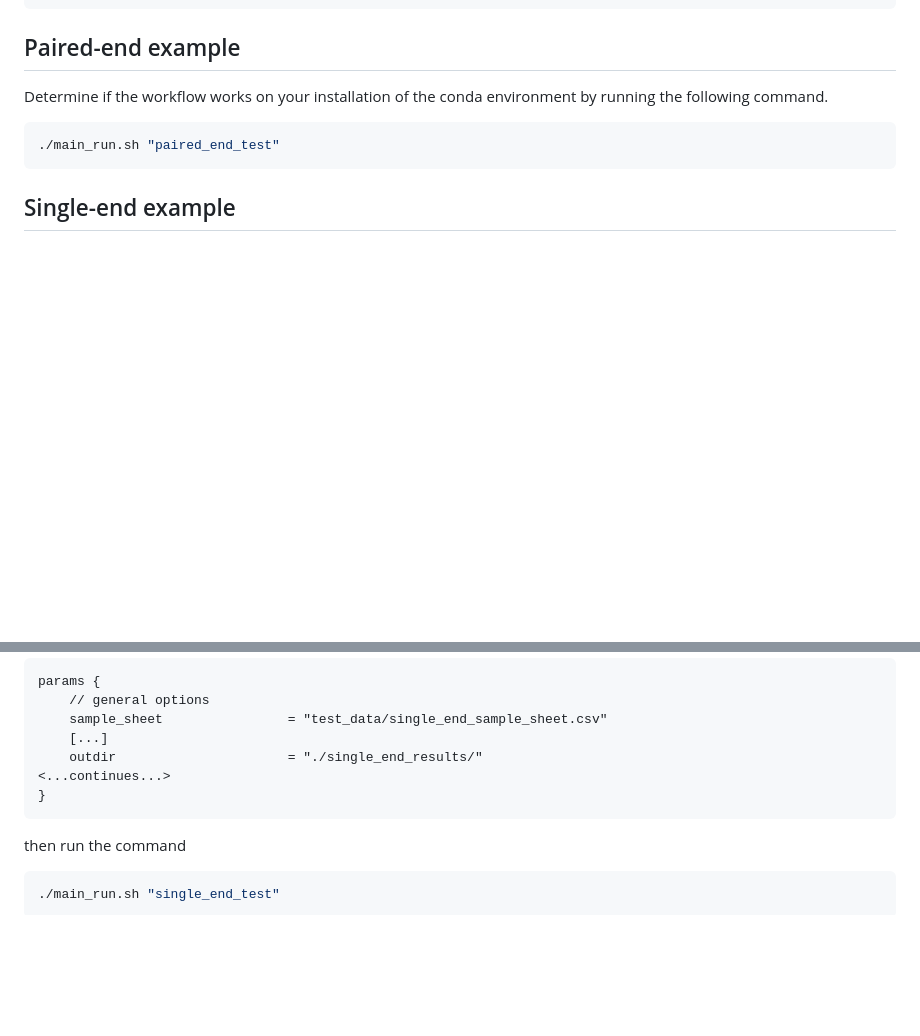
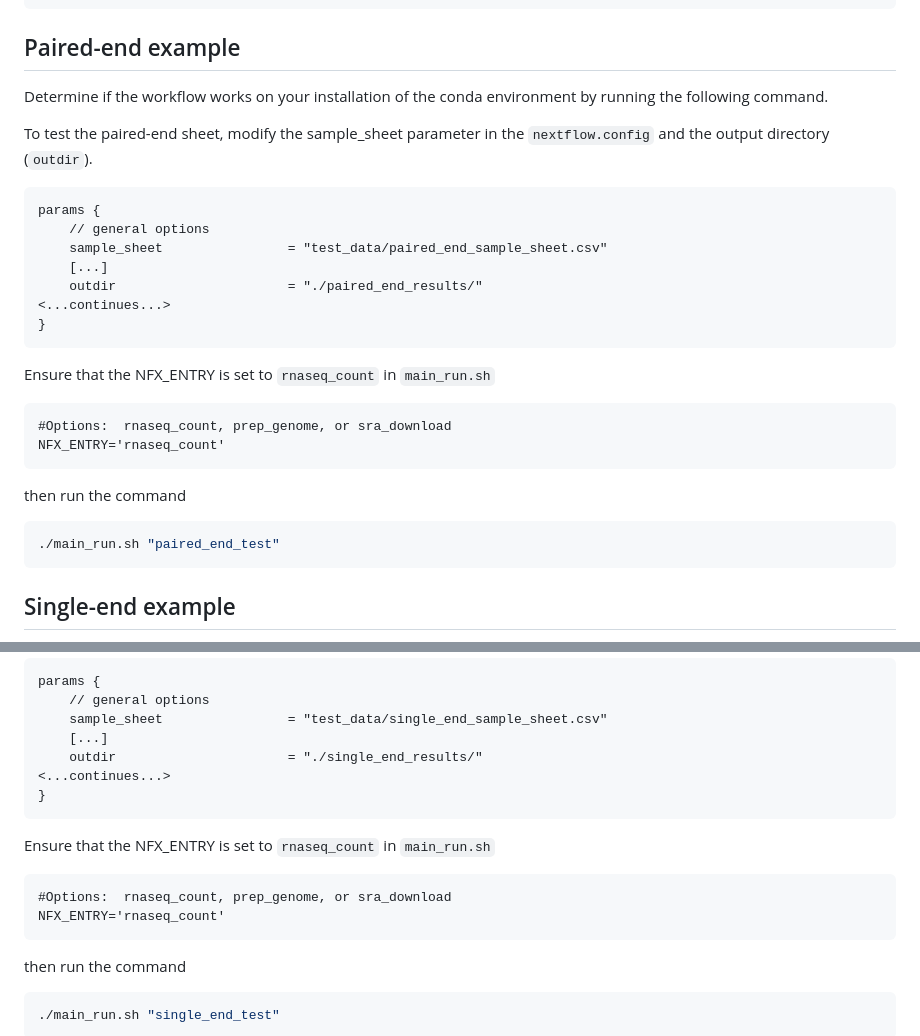
Before and after one commit to RSC-RP/rnaseq_count_nf, a Markdown page: workflow_docs/workflow_run.md, 2 parts joined by grey strips. Rendered like a GitHub page; blank space fills up the shorter version.

Commit message:
added paired end test example

````diff
--- a/workflow_docs/workflow_run.md
+++ b/workflow_docs/workflow_run.md
@@ -158,6 +158,25 @@ In `sasquatch.config`:
 Determine if the workflow works on your installation of the conda
 environment by running the following command.
 
+To test the paired-end sheet, modify the sample_sheet parameter in the
+`nextflow.config` and the output directory (`outdir`).
+
+    params {
+        // general options
+        sample_sheet                = "test_data/paired_end_sample_sheet.csv"
+        [...]
+        outdir                      = "./paired_end_results/"
+    <...continues...>
+    }
+
+Ensure that the NFX_ENTRY is set to `rnaseq_count` in `main_run.sh`
+
+    #Options:  rnaseq_count, prep_genome, or sra_download
+    NFX_ENTRY='rnaseq_count'
+
+
+then run the command
+
 ``` bash
 ./main_run.sh "paired_end_test"
 ```
@@ -174,6 +193,12 @@ To test the single-end sheet, modify the sample_sheet parameter in the
         outdir                      = "./single_end_results/"
     <...continues...>
     }
+
+Ensure that the NFX_ENTRY is set to `rnaseq_count` in `main_run.sh`
+
+    #Options:  rnaseq_count, prep_genome, or sra_download
+    NFX_ENTRY='rnaseq_count'
+
 
 then run the command
 
````
